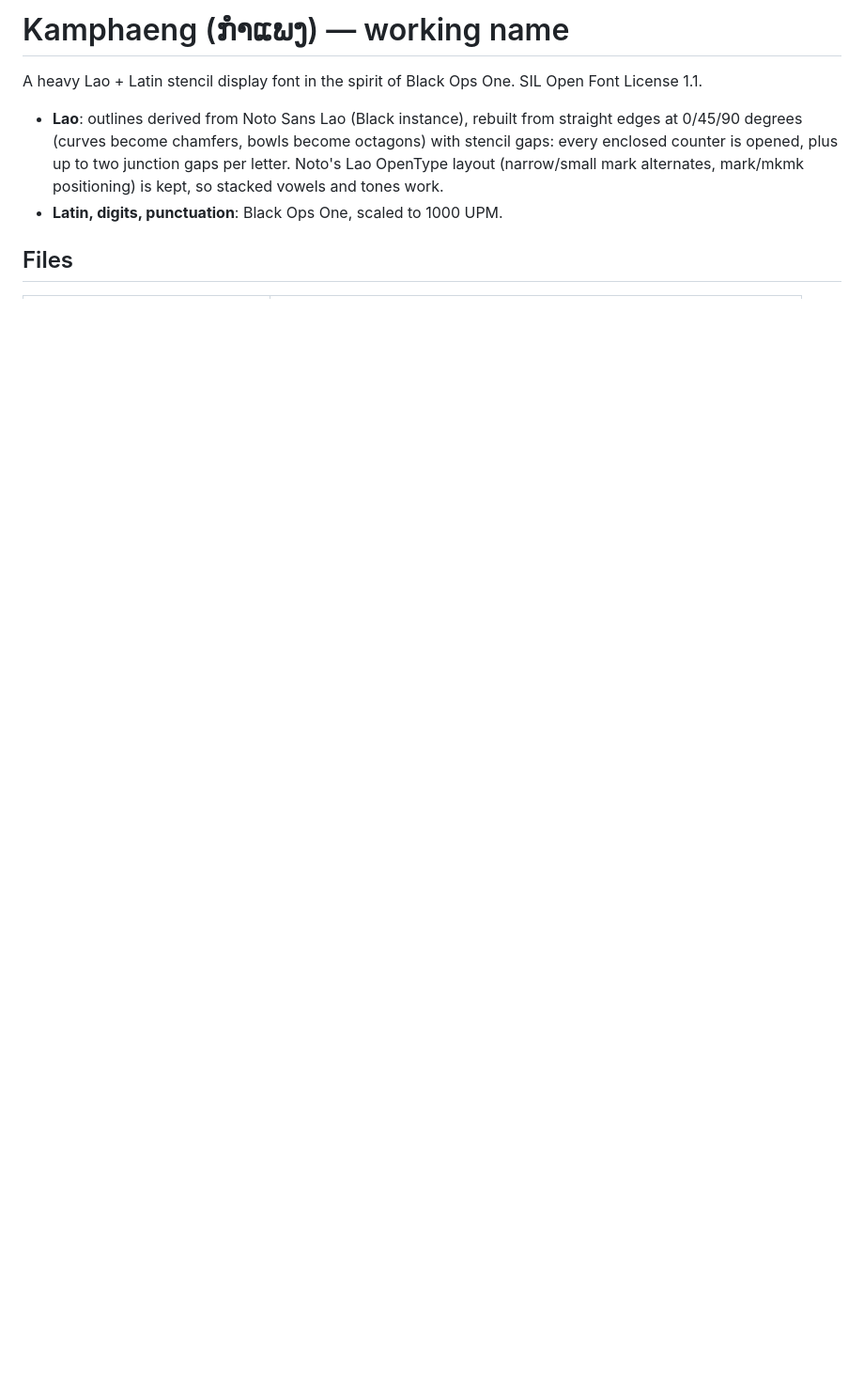
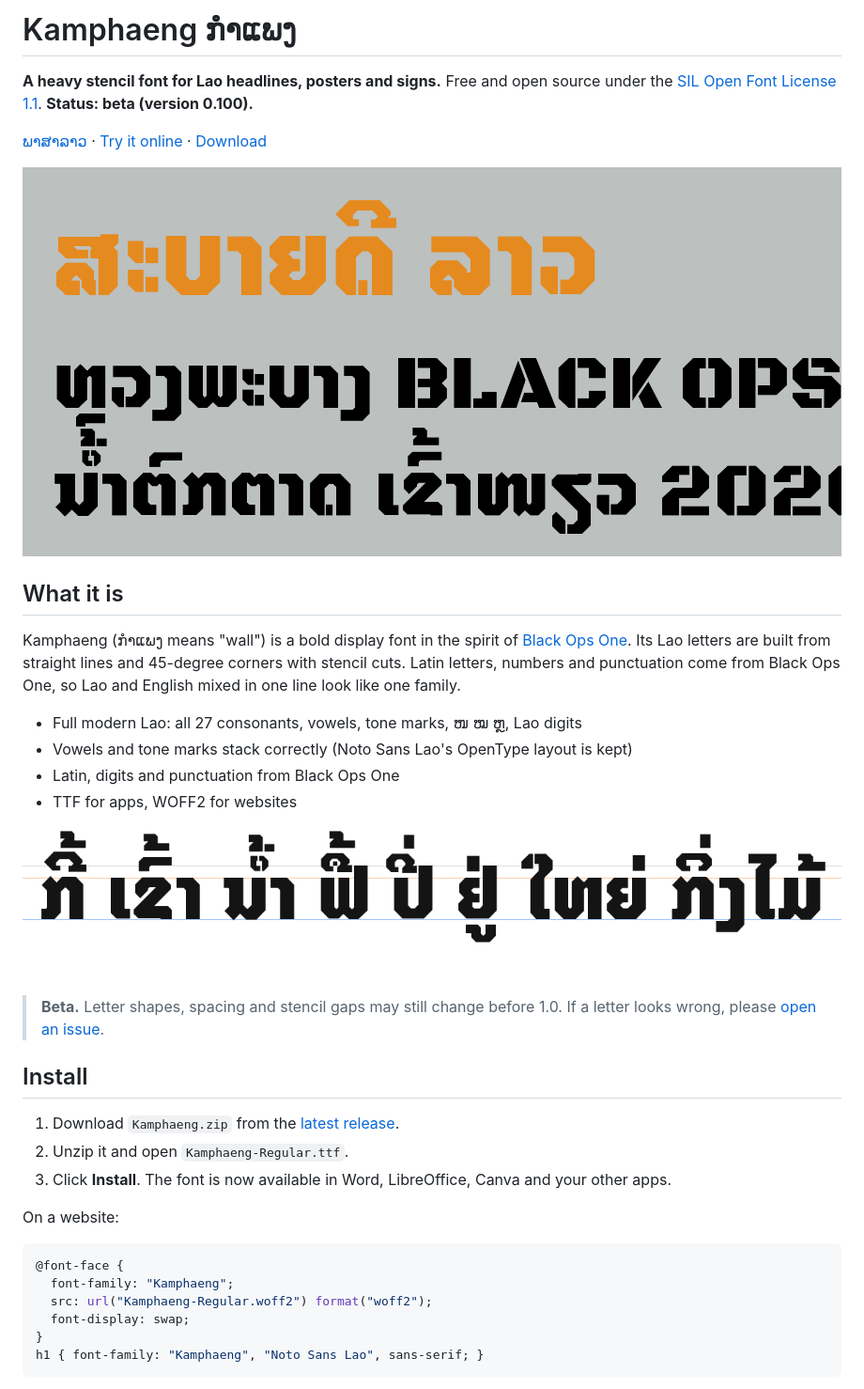
Before and after one commit to rcampbellbassac/Kamphaeng, a Markdown page: README.md, the part around one of its changes. Shown at 94% size. Rendered like a GitHub page; pictures changed too: images/specimen.png (added), images/stacking.png (added); blank space fills up the shorter version.

````diff
--- a/README.md
+++ b/README.md
@@ -1,11 +1,44 @@
-# Kamphaeng (ກຳແພງ) — working name
+# Kamphaeng ກຳແພງ
 
-A heavy Lao + Latin stencil display font in the spirit of Black Ops One. SIL Open Font License 1.1.
+**A heavy stencil font for Lao headlines, posters and signs.** Free and open source under the
+[SIL Open Font License 1.1](OFL.txt). **Status: beta (version 0.100).**
 
-- **Lao**: outlines derived from Noto Sans Lao (Black instance), rebuilt from straight edges at
-  0/45/90 degrees (curves become chamfers, bowls become octagons) with stencil gaps: every enclosed
-  counter is opened, plus up to two junction gaps per letter. Noto's Lao OpenType layout (narrow/small
-  mark alternates, mark/mkmk positioning) is kept, so stacked vowels and tones work.
-- **Latin, digits, punctuation**: Black Ops One, scaled to 1000 UPM.
+[ພາສາລາວ](#ພາສາລາວ) · [Try it online](https://rcampbellbassac.github.io/Kamphaeng/) ·
+[Download](https://github.com/rcampbellbassac/Kamphaeng/releases/latest/download/Kamphaeng.zip)
 
-## Files
+![Kamphaeng specimen: ສະບາຍດີ ລາວ, ຫຼວງພະບາງ BLACK OPS, ນ້ຳຕົກຕາດ ເຂົ້າໜຽວ 2026](images/specimen.png)
+
+## What it is
+
+Kamphaeng (ກຳແພງ means "wall") is a bold display font in the spirit of
+[Black Ops One](https://fonts.google.com/specimen/Black+Ops+One). Its Lao letters are built from
+straight lines and 45-degree corners with stencil cuts. Latin letters, numbers and punctuation come
+from Black Ops One, so Lao and English mixed in one line look like one family.
+
+- Full modern Lao: all 27 consonants, vowels, tone marks, ໜ ໝ ຫຼ, Lao digits
+- Vowels and tone marks stack correctly (Noto Sans Lao's OpenType layout is kept)
+- Latin, digits and punctuation from Black Ops One
+- TTF for apps, WOFF2 for websites
+
+![Vowels and tone marks stacking](images/stacking.png)
+
+> **Beta.** Letter shapes, spacing and stencil gaps may still change before 1.0.
+> If a letter looks wrong, please [open an issue](https://github.com/rcampbellbassac/Kamphaeng/issues).
+
+## Install
+
+1. Download `Kamphaeng.zip` from the [latest release](https://github.com/rcampbellbassac/Kamphaeng/releases/latest).
+2. Unzip it and open `Kamphaeng-Regular.ttf`.
+3. Click **Install**. The font is now available in Word, LibreOffice, Canva and your other apps.
+
+On a website:
+
+```css
+@font-face {
+  font-family: "Kamphaeng";
+  src: url("Kamphaeng-Regular.woff2") format("woff2");
+  font-display: swap;
+}
+h1 { font-family: "Kamphaeng", "Noto Sans Lao", sans-serif; }
+```
+
````
Also changed, not shown: other parts of README.md (+52 -7 lines), docs/og.png (added), images/lao-characters.png (added), 14 other files.
